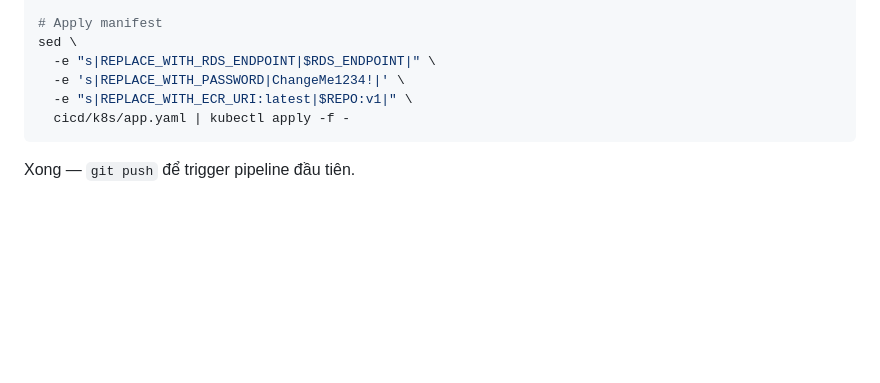
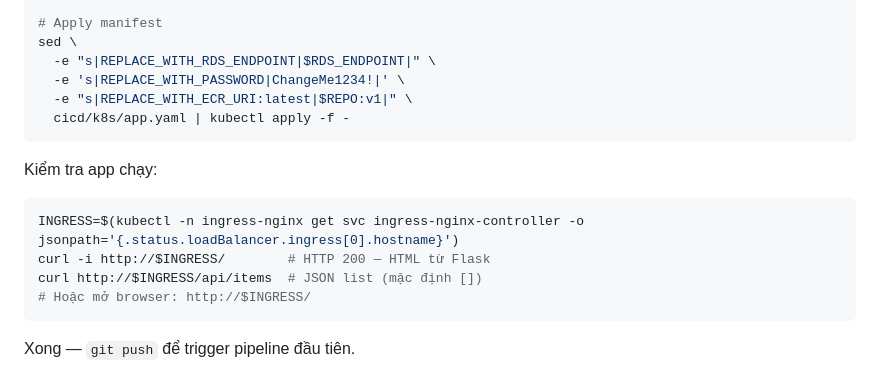
Before and after one commit to eveningcafe/mock-projects, a Markdown page: cicd/README.md, the part around the change. GitHub-like rendering; blank space fills up the shorter version.

Commit message:
README: add app smoke-check commands to bước 10
Co-Authored-By: Claude Opus 4.7 (1M context) <noreply@anthropic.com>

````diff
--- a/cicd/README.md
+++ b/cicd/README.md
@@ -198,6 +198,15 @@ sed \
   cicd/k8s/app.yaml | kubectl apply -f -
 ```
 
+Kiểm tra app chạy:
+
+```bash
+INGRESS=$(kubectl -n ingress-nginx get svc ingress-nginx-controller -o jsonpath='{.status.loadBalancer.ingress[0].hostname}')
+curl -i http://$INGRESS/        # HTTP 200 — HTML từ Flask
+curl http://$INGRESS/api/items  # JSON list (mặc định [])
+# Hoặc mở browser: http://$INGRESS/
+```
+
 Xong — `git push` để trigger pipeline đầu tiên.
 
 ## Dọn dẹp (Destroy)
````
